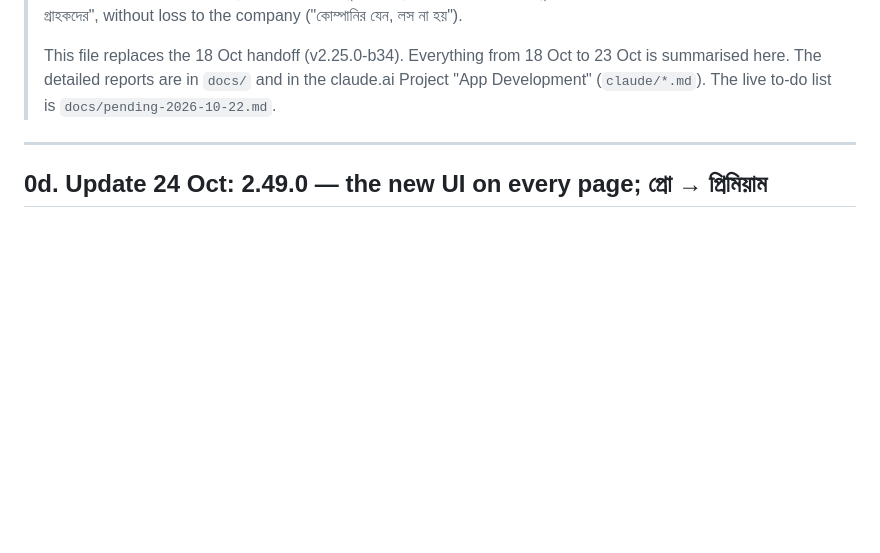
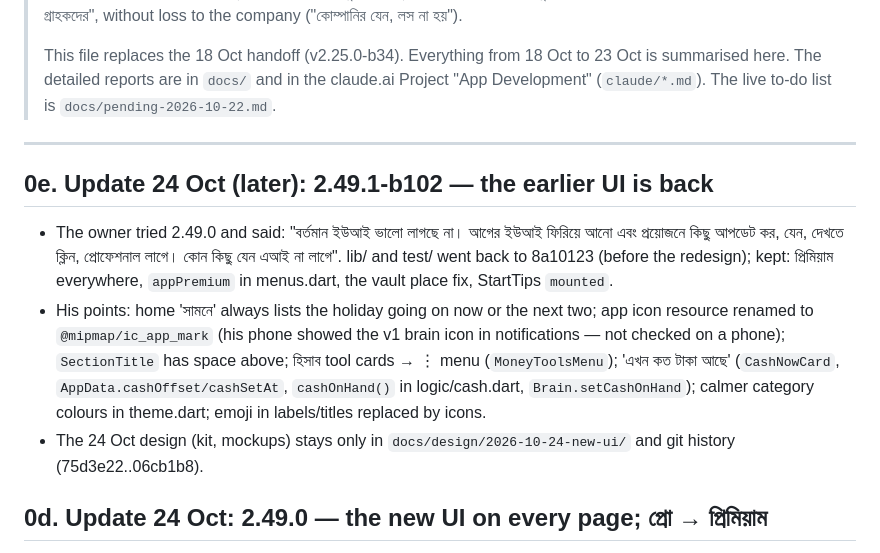
Before and after one commit to iamsaifsaiful/digital_brain, a Markdown page: docs/HANDOFF.md, the part around the change. Rendered like a GitHub page; blank space fills up the shorter version.

Commit message:
docs: handoff — the earlier UI is back in 2.49.1
Co-Authored-By: Claude Opus 5.5 <noreply@anthropic.com>
Claude-Session: https://claude.ai/code/session_01Nu14b7cdnEN47YuWkEga1M

```diff
--- a/docs/HANDOFF.md
+++ b/docs/HANDOFF.md
@@ -5,6 +5,11 @@
 > This file replaces the 18 Oct handoff (v2.25.0-b34). Everything from 18 Oct to 23 Oct is summarised here. The detailed reports are in `docs/` and in the claude.ai Project "App Development" (`claude/*.md`). The live to-do list is `docs/pending-2026-10-22.md`.
 
 ---
+
+## 0e. Update 24 Oct (later): 2.49.1-b102 — the earlier UI is back
+- The owner tried 2.49.0 and said: "বর্তমান ইউআই ভালো লাগছে না। আগের ইউআই ফিরিয়ে আনো এবং প্রয়োজনে কিছু আপডেট কর, যেন, দেখতে ক্লিন, প্রোফেশনাল লাগে। কোন কিছু যেন এআই না লাগে". lib/ and test/ went back to 8a10123 (before the redesign); kept: প্রিমিয়াম everywhere, `appPremium` in menus.dart, the vault place fix, StartTips `mounted`.
+- His points: home 'সামনে' always lists the holiday going on now or the next two; app icon resource renamed to `@mipmap/ic_app_mark` (his phone showed the v1 brain icon in notifications — not checked on a phone); `SectionTitle` has space above; হিসাব tool cards → ⋮ menu (`MoneyToolsMenu`); 'এখন কত টাকা আছে' (`CashNowCard`, `AppData.cashOffset/cashSetAt`, `cashOnHand()` in logic/cash.dart, `Brain.setCashOnHand`); calmer category colours in theme.dart; emoji in labels/titles replaced by icons.
+- The 24 Oct design (kit, mockups) stays only in `docs/design/2026-10-24-new-ui/` and git history (75d3e22..06cb1b8).
 
 ## 0d. Update 24 Oct: 2.49.0 — the new UI on every page; প্রো → প্রিমিয়াম
 - Owner's answers (24 Oct): design may change where needed but must match the whole app and drop nothing from the last APK; FAB = 🎤; hand notes stay, small; main colour deep green-black, changeable; "প্রো" → "প্রিমিয়াম" everywhere the user sees (internal ids, `ProFeature`, server keys unchanged; voice still understands প্রো, and "প্রিমিয়াম খোলো" opens the page while "বীমার প্রিমিয়াম দিয়েছি" is still an instalment — menus.dart `appPremium`).
```
